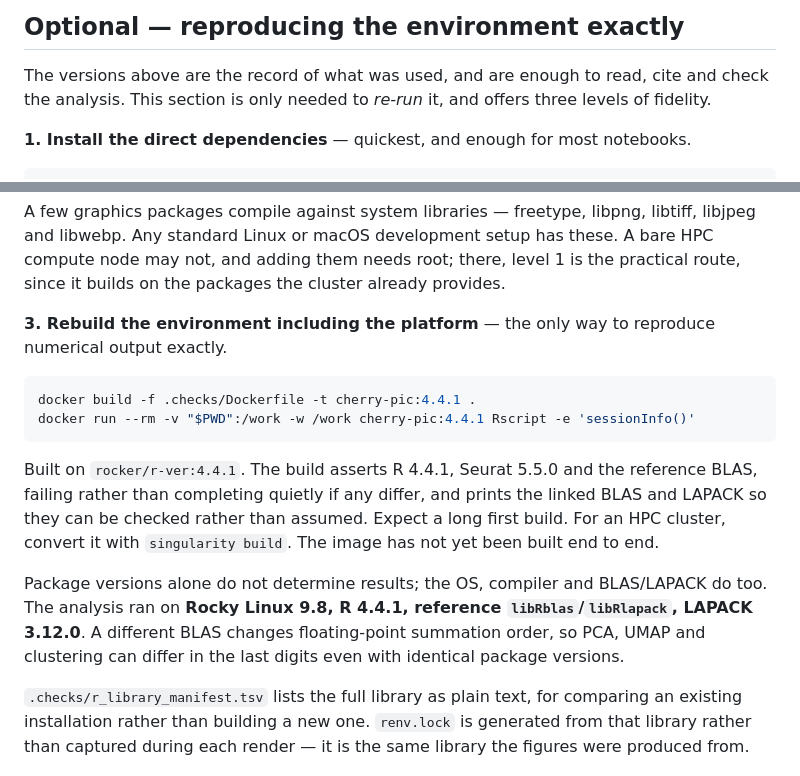
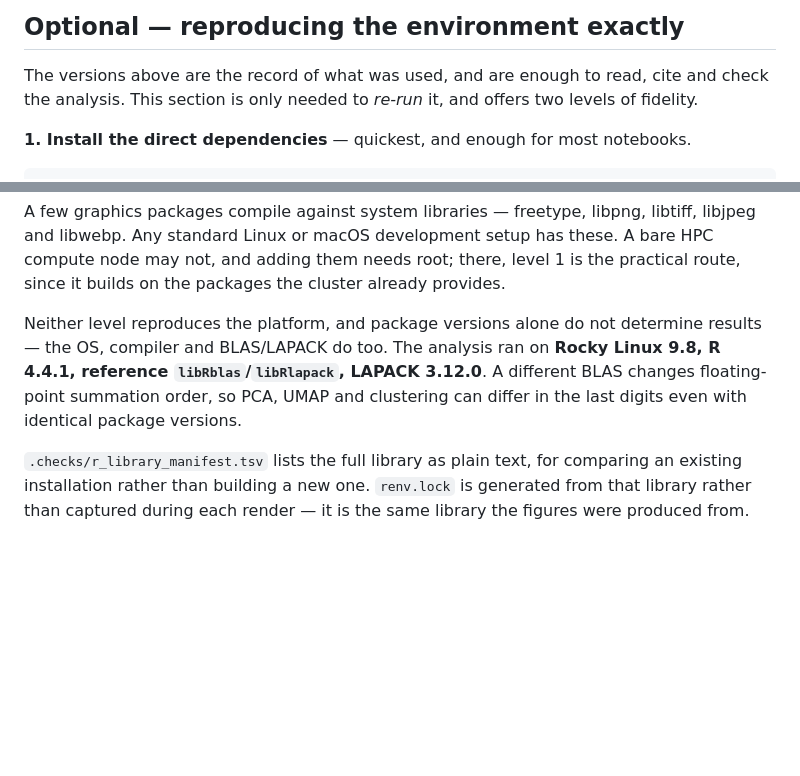
Before and after one commit to Naiklab/Cherry-PIC-Intestinal-Niches, a Markdown page: README.md, 2 parts joined by grey strips. Rendered like a GitHub page; blank space fills up the shorter version.

Commit message:
Drop the container level from the environment section
Level 3 advertised an image that had never been built. Rather than ship it with
a caveat, the section now offers the two levels that are tested. The platform
caveat stays, since it applies to both: neither reproduces the OS, compiler or
BLAS, and those affect the last digits.

.checks/Dockerfile is kept but no longer referenced. Restore the section once
the image is built and verified.

Co-Authored-By: Claude Opus 5 <noreply@anthropic.com>

````diff
--- a/README.md
+++ b/README.md
@@ -271,7 +271,7 @@ MIT — see [LICENSE.md](LICENSE.md).
 ## Optional — reproducing the environment exactly
 
 The versions above are the record of what was used, and are enough to read, cite and check
-the analysis. This section is only needed to *re-run* it, and offers three levels of fidelity.
+the analysis. This section is only needed to *re-run* it, and offers two levels of fidelity.
 
 **1. Install the direct dependencies** — quickest, and enough for most notebooks.
 
@@ -297,23 +297,11 @@ and libwebp. Any standard Linux or macOS development setup has these. A bare HPC
 may not, and adding them needs root; there, level 1 is the practical route, since it builds on
 the packages the cluster already provides.
 
-**3. Rebuild the environment including the platform** — the only way to reproduce numerical
-output exactly.
-
-```bash
-docker build -f .checks/Dockerfile -t cherry-pic:4.4.1 .
-docker run --rm -v "$PWD":/work -w /work cherry-pic:4.4.1 Rscript -e 'sessionInfo()'
-```
-
-Built on `rocker/r-ver:4.4.1`. The build asserts R 4.4.1, Seurat 5.5.0 and the reference BLAS,
-failing rather than completing quietly if any differ, and prints the linked BLAS and LAPACK so
-they can be checked rather than assumed. Expect a long first build. For an HPC cluster,
-convert it with `singularity build`. The image has not yet been built end to end.
-
-Package versions alone do not determine results; the OS, compiler and BLAS/LAPACK do too. The
-analysis ran on **Rocky Linux 9.8, R 4.4.1, reference `libRblas`/`libRlapack`, LAPACK 3.12.0**.
-A different BLAS changes floating-point summation order, so PCA, UMAP and clustering can differ
-in the last digits even with identical package versions.
+Neither level reproduces the platform, and package versions alone do not determine results —
+the OS, compiler and BLAS/LAPACK do too. The analysis ran on **Rocky Linux 9.8, R 4.4.1,
+reference `libRblas`/`libRlapack`, LAPACK 3.12.0**. A different BLAS changes floating-point
+summation order, so PCA, UMAP and clustering can differ in the last digits even with identical
+package versions.
 
 `.checks/r_library_manifest.tsv` lists the full library as plain text, for comparing an existing
 installation rather than building a new one. `renv.lock` is generated from that library rather
````
